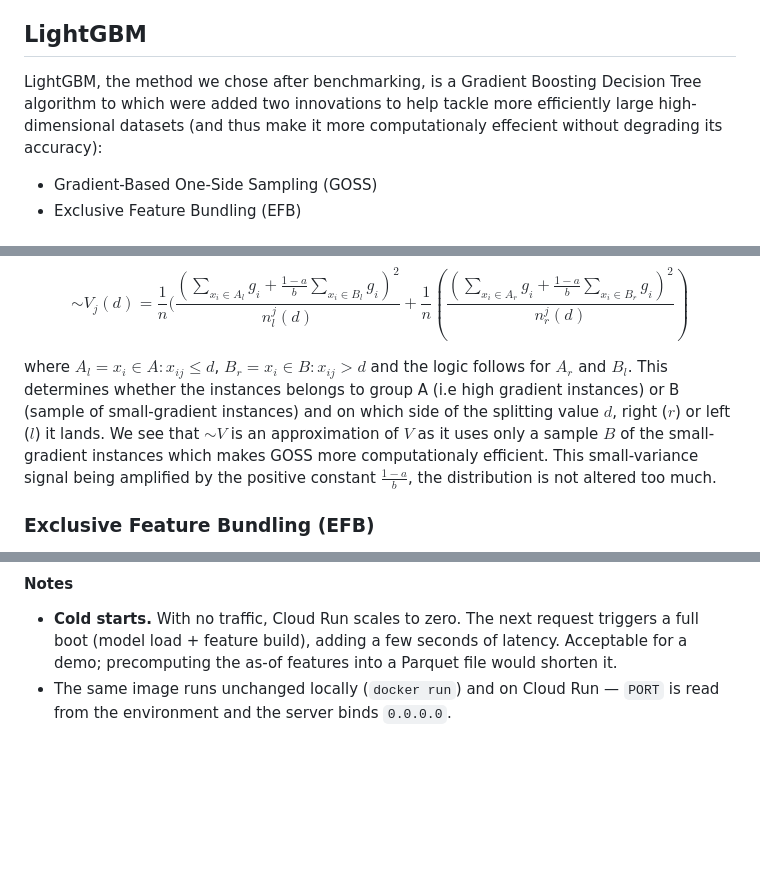
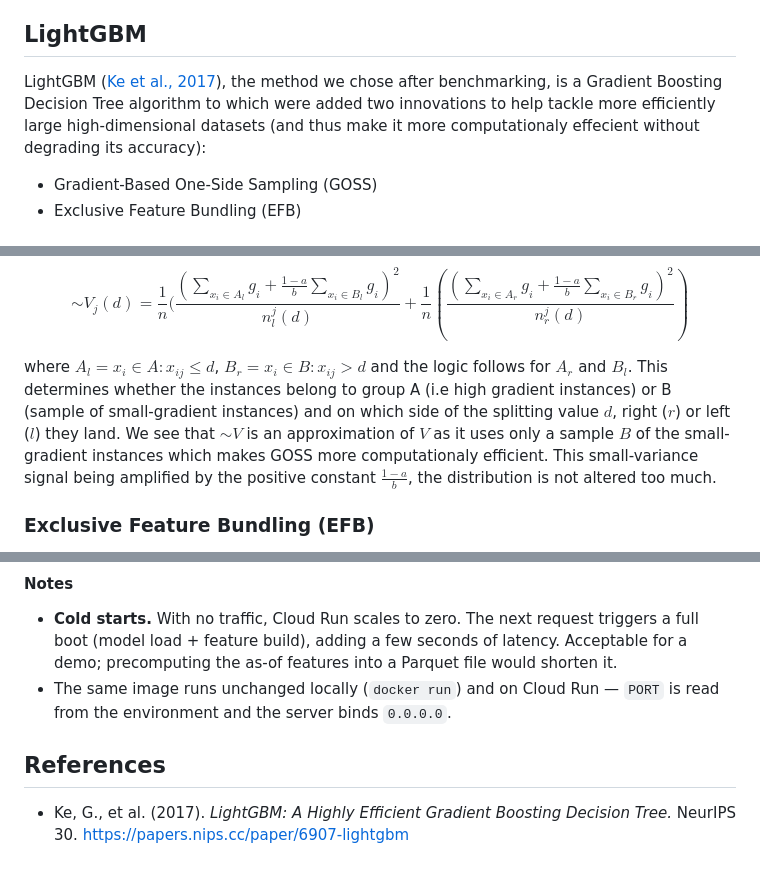
Before and after one commit to AlexPaulien/forecasting-sc, a Markdown page: README.md, 3 parts joined by grey strips. Drawn GitHub-style; blank space fills up the shorter version.

Commit message:
readme fine tuned

```diff
--- a/README.md
+++ b/README.md
@@ -113,7 +113,7 @@ training and at inference, so there is no train/serve skew.
 
 ## LightGBM
 
-LightGBM, the method we chose after benchmarking, is a Gradient Boosting Decision Tree algorithm to which were added two innovations to help tackle more efficiently large high-dimensional datasets (and thus make it more computationaly effecient without degrading its accuracy):
+LightGBM ([Ke et al., 2017](https://papers.nips.cc/paper/6907-lightgbm-a-highly-efficient-gradient-boosting-decision-tree)), the method we chose after benchmarking, is a Gradient Boosting Decision Tree algorithm to which were added two innovations to help tackle more efficiently large high-dimensional datasets (and thus make it more computationaly effecient without degrading its accuracy):
 - Gradient-Based One-Side Sampling (GOSS)
 - Exclusive Feature Bundling (EFB)
 
@@ -145,7 +145,7 @@ $$
 \sim{V}_{j}(d) = \frac{1}{n}(\frac{(\sum_{x_i \in A_l}g_i + \frac{1-a}{b}\sum_{x_i \in B_l}g_i)^2}{n_l^j(d)} + \frac{1}{n}(\frac{(\sum_{x_i \in A_r}g_i + \frac{1-a}{b}\sum_{x_i \in B_r}g_i)^2}{n_r^j(d)})
 $$
 
-where $A_l = {x_i \in A : x_{ij} \le d}$, $B_r = {x_i \in B : x_{ij} > d}$ and the logic follows for $A_r$ and $B_l$. This determines whether the instances belongs to group A (i.e high gradient instances) or B (sample of small-gradient instances) and on which side of the splitting value $d$, right ($r$) or left ($l$) it lands. We see that $\sim{V}$ is an approximation of $V$ as it uses only a sample $B$ of the small-gradient instances which makes GOSS more computationaly efficient. This small-variance signal being amplified by the positive constant $\frac{1-a}{b}$, the distribution is not altered too much.
+where $A_l = {x_i \in A : x_{ij} \le d}$, $B_r = {x_i \in B : x_{ij} > d}$ and the logic follows for $A_r$ and $B_l$. This determines whether the instances belong to group A (i.e high gradient instances) or B (sample of small-gradient instances) and on which side of the splitting value $d$, right ($r$) or left ($l$) they land. We see that $\sim{V}$ is an approximation of $V$ as it uses only a sample $B$ of the small-gradient instances which makes GOSS more computationaly efficient. This small-variance signal being amplified by the positive constant $\frac{1-a}{b}$, the distribution is not altered too much.
 
 ### Exclusive Feature Bundling (EFB)
 
@@ -479,3 +479,9 @@ The `model/` files must appear in the output.
   for a demo; precomputing the as-of features into a Parquet file would shorten it.
 - The same image runs unchanged locally (`docker run`) and on Cloud Run — `PORT` is
   read from the environment and the server binds `0.0.0.0`.
+
+
+## References
+
+- Ke, G., et al. (2017). *LightGBM: A Highly Efficient Gradient Boosting Decision Tree.*
+  NeurIPS 30. https://papers.nips.cc/paper/6907-lightgbm
```
